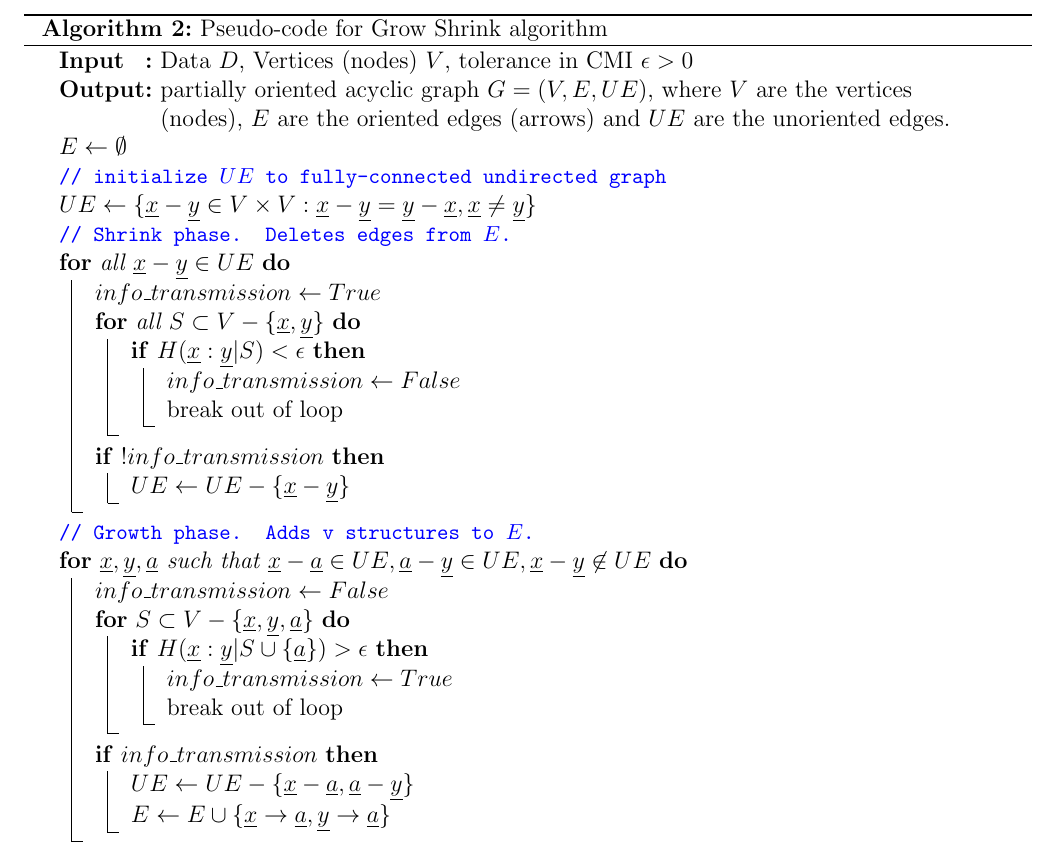
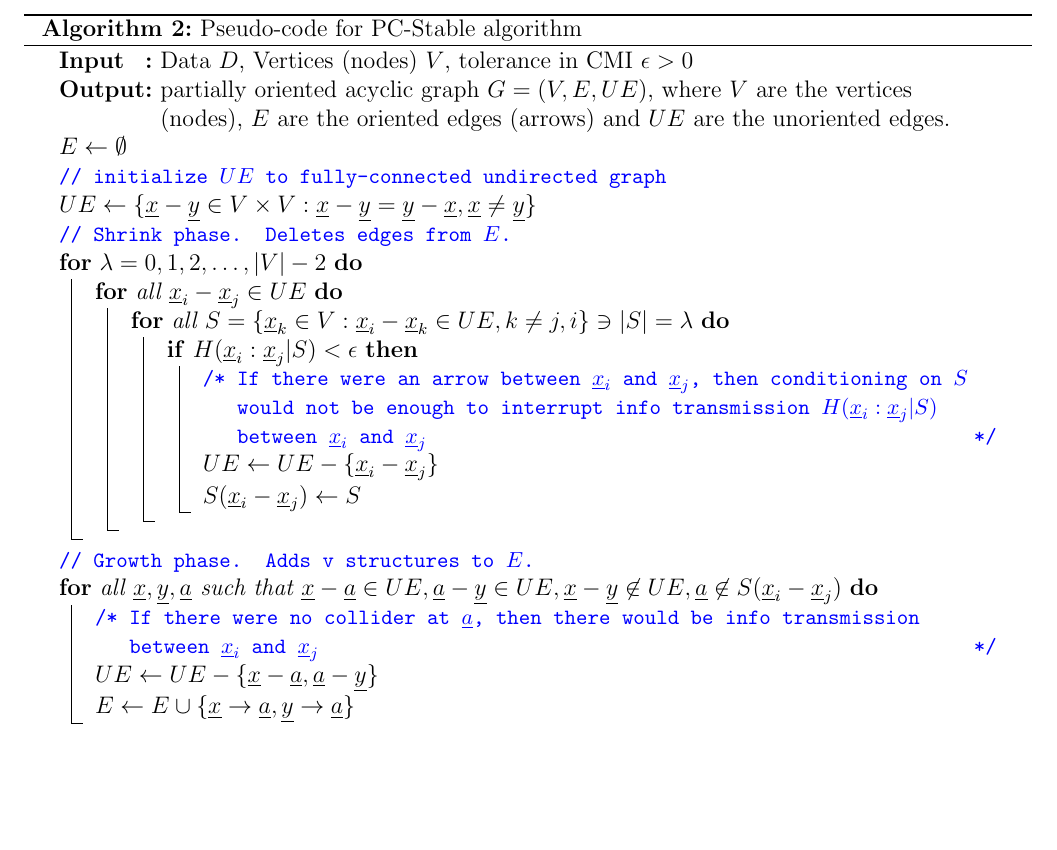
Before and after one commit to rrtucci/Bayesuvius, a LaTeX thesis (main.tex, which reads bayesuvius.sty, struc-learn/struc-learn.tex): part of page 200 of 218, cut so that both start at the same text, the shorter picture padded with empty space. Compiled offline with pdfLaTeX.

Commit message:
added chapter on structure learning

```diff
--- a/bayesuvius.sty
+++ b/bayesuvius.sty
@@ -19,7 +19,10 @@
 \usepackage{multicol, multirow}
 \usepackage{ctable}
 \usepackage{dirtree}
+
 \usepackage[vlined,ruled]{algorithm2e}
+\newcommand\mycommfont[1]{\small\ttfamily\textcolor{blue}{#1}}
+\SetCommentSty{mycommfont}
 
 
 \paperheight=11in
--- a/struc-learn/struc-learn.tex
+++ b/struc-learn/struc-learn.tex
@@ -401,34 +401,30 @@ for some bnet learning algorithms}
 	$UE\larrow \{\rvx-\rvy\in V\times V: \rvx-\rvy=\rvy-\rvx,
 	\rvx\neq \rvy\}$\;
 	\tcp{Shrink phase. Deletes edges from $E$.}
-	\For{all $\rvx-\rvy\in UE$}{
-		$info\_transmission\larrow True$\;
-		\For{all $S\subset V-\{\rvx, \rvy\}$}{
-			\If{$H(\rvx:\rvy|S)<\eps$}{
-				$info\_transmission \larrow
- 				False$\;
-				break out of loop\;
+	\For{$\lam=0, 1, 2, \ldots, |V|-2$}{
+		\For{all $\rvx_i-\rvx_j\in UE$}{
+			\For{all $S=\{\rvx_k\in V:\rvx_i-\rvx_k\in UE,
+			k\neq j, i\} \ni |S|=\lam$}{
+				\If{$H(\rvx_i:\rvx_j|S)<\eps$}{
+					\tcc{If there were an arrow between $\rvx_i$ and $\rvx_j$,
+						then conditioning on $S$ would not be enough
+						to interrupt info transmission $H(\rvx_i:\rvx_j|S)$
+						 between $\rvx_i$ and $\rvx_j$}
+					$UE\larrow UE-\{\rvx_i-\rvx_j\}$\;
+					$S(\rvx_i-\rvx_j)\larrow S$\;
+				}
 			}
-		}
-		\If{$!info\_transmission$}{
-			$UE\larrow UE-\{\rvx-\rvy\}$\;
 		}
 	}
 	\tcp{Growth phase. Adds v structures to $E$.}
-	\For{$\rvx,\rvy, \rva$ such that
+	\For{all $\rvx,\rvy, \rva$ such that
 	$\rvx-\rva\in UE, \rva-\rvy\in UE,
-	\rvx-\rvy\not \in UE$}{
-		$info\_transmission \larrow False$\;
-		\For{$S\subset V-\{\rvx, \rvy,\rva\}$}{
-			\If{$H(\rvx:\rvy|S\cup\{\rva\})>\eps$}{
-				$info\_transmission \larrow True$\;
-				break out of loop\;
-			}
-		}
-		\If{$info\_transmission$}{
-			$UE\larrow UE-\{\rvx-\rva, \rva-\rvy\}$\;
-			$E\larrow E\cup \{\rvx\rarrow\rva, \rvy\rarrow\rva\}$\;
-		}
+	\rvx-\rvy\not \in UE, \rva\not\in S(\rvx_i-\rvx_j)$}{
+		\tcc{If there were no collider at $\rva$, then
+		there would be info transmission  between $\rvx_i$ and
+		$\rvx_j$}
+		$UE\larrow UE-\{\rvx-\rva, \rva-\rvy\}$\;
+		$E\larrow E\cup \{\rvx\rarrow\rva, \rvy\rarrow\rva\}$\;
 	}
 	\tcp{Orienting edges.}
 	$again\larrow True$\;
@@ -459,5 +455,5 @@ for some bnet learning algorithms}
 		}
 	}
     \KwRet{$G=(V, E, UE)$}
-    \caption{Pseudo-code for Grow Shrink algorithm}
+    \caption{Pseudo-code for PC-Stable algorithm}
 \end{algorithm}
```
Also changed, not shown: main.tex (+1 -1 lines), aracne/aracne.tex (line endings or trailing spaces), main.pdf, struc-learn/struc-learn.tex (4 more changed lines).
